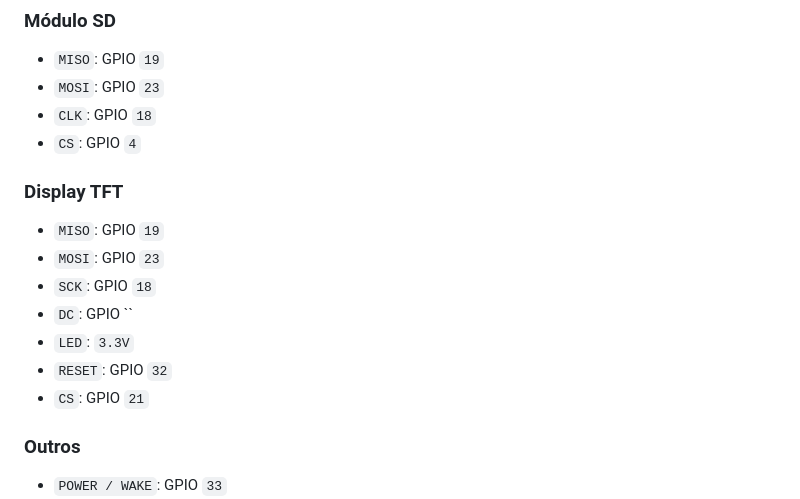
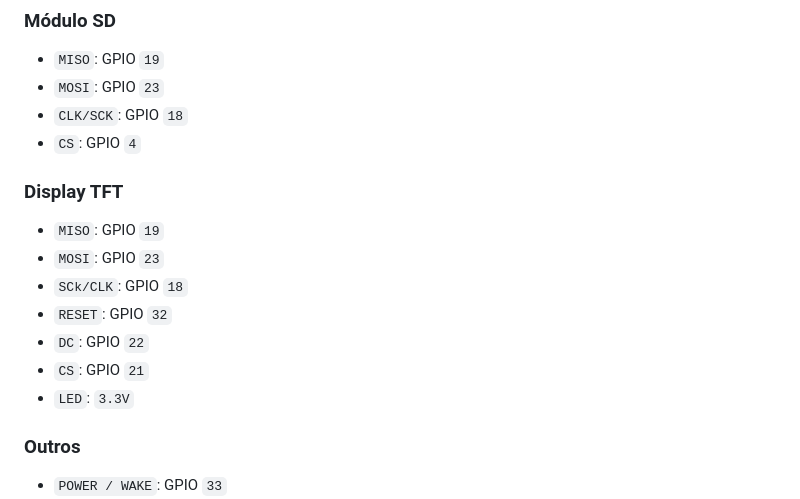
Before and after one commit to GF-Silva/MusicPlayer, a Markdown page: README.md, the part around the change. Drawn GitHub-style.

Commit message:
Update GPIO pin labels in README.md

```diff
--- a/README.md
+++ b/README.md
@@ -46,17 +46,17 @@ Configuração definida em [`main/main.c`](/home/ferreira/Público/projetos/Musi
 ### Módulo SD
 - `MISO`: GPIO `19`
 - `MOSI`: GPIO `23`
-- `CLK`: GPIO `18`
+- `CLK/SCK`: GPIO `18`
 - `CS`: GPIO `4`
 
 ### Display TFT
 - `MISO`: GPIO `19`
 - `MOSI`: GPIO `23`
-- `SCK`: GPIO `18`
-- `DC`: GPIO ``
+- `SCk/CLK`: GPIO `18`
+- `RESET`: GPIO `32`
+- `DC`: GPIO `22`
+- `CS`: GPIO `21`
 - `LED`: `3.3V`
-- `RESET`: GPIO `32`
-- `CS`: GPIO `21`
 
 ### Outros
 - `POWER / WAKE`: GPIO `33`
```
